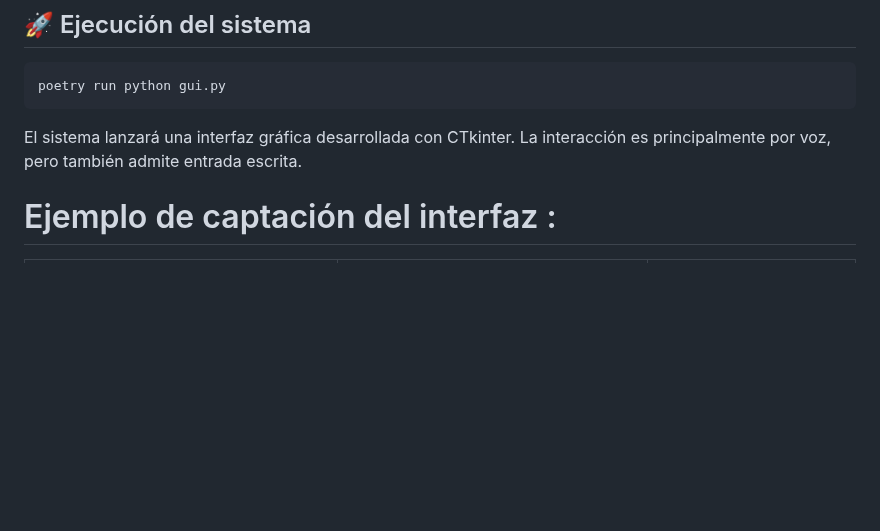
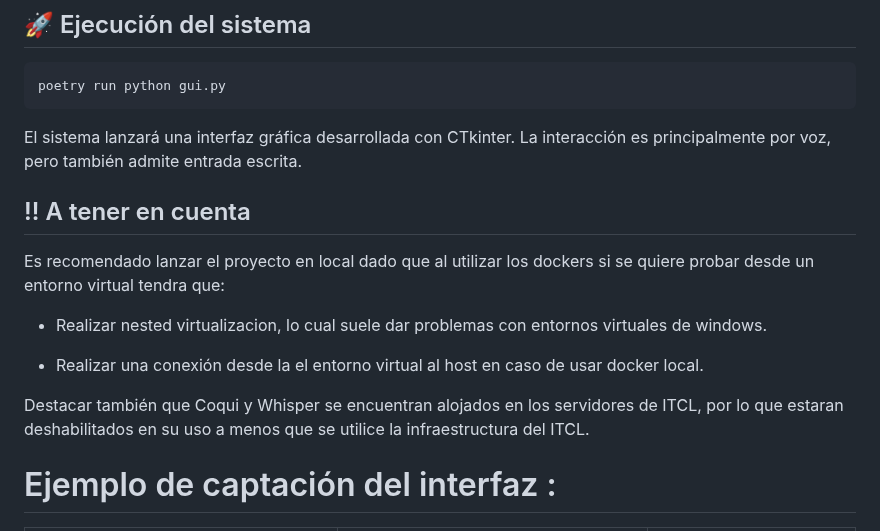
Before and after one commit to VictorManuelMG/TFGGII_VACA, a Markdown page: README.md, the part around the change. Rendered like a GitHub page; blank space fills up the shorter version.

Commit message:
Added considerations to readme

```diff
--- a/README.md
+++ b/README.md
@@ -115,6 +115,15 @@ poetry run python gui.py
 
 El sistema lanzará una interfaz gráfica desarrollada con CTkinter. La interacción es principalmente por voz, pero también admite entrada escrita.
 
+## ‼ A tener en cuenta
+
+Es recomendado lanzar el proyecto en local dado que al utilizar los dockers si se quiere probar desde un entorno virtual tendra que:
+
+- Realizar nested virtualizacion, lo cual suele dar problemas con entornos virtuales de windows.
+
+- Realizar una conexión desde la el entorno virtual al host en caso de usar docker local.
+
+Destacar también que Coqui y Whisper se encuentran alojados en los servidores de ITCL, por lo que estaran deshabilitados en su uso a menos que se utilice la infraestructura del ITCL.
 
 # Ejemplo de captación del interfaz :
 
```
